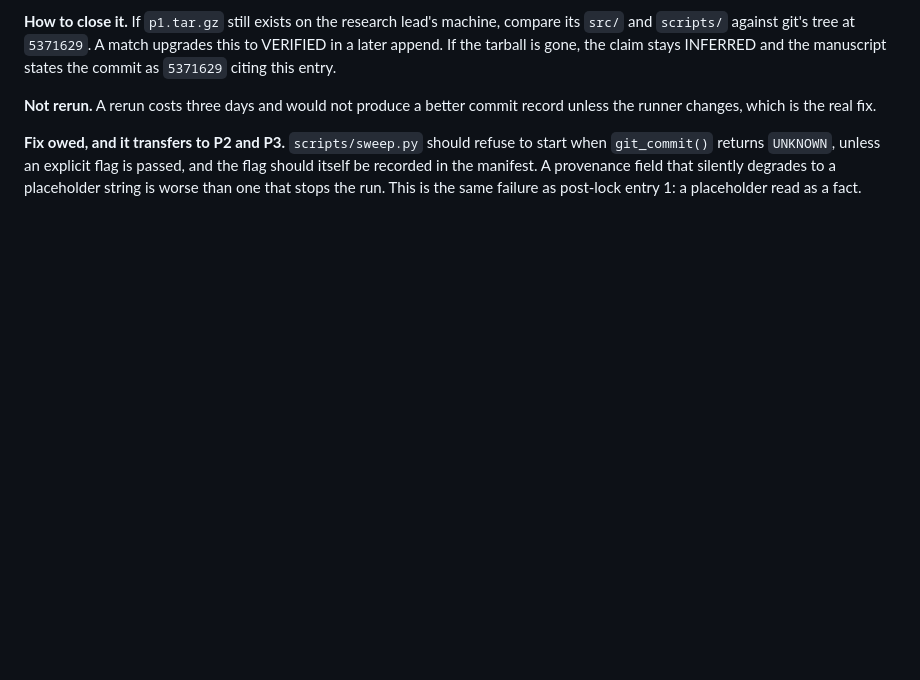
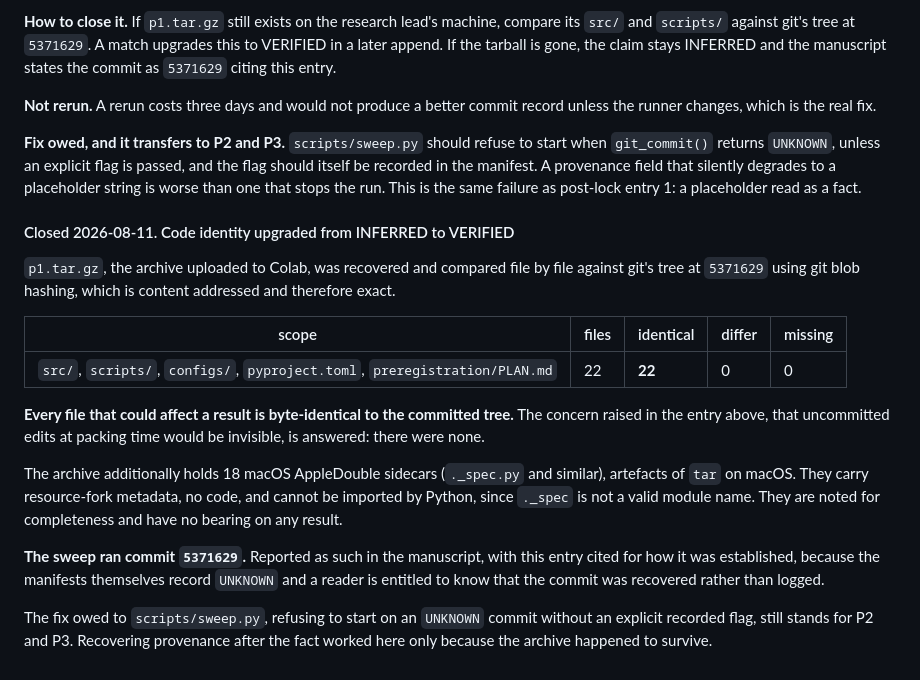
Before and after one commit to designer-coderajay/Circuit-level-interpretability-evidence-does-not-survive-defensible-analytic-variation, a Markdown page: preregistration/DEVIATIONS.md, the part around the change. Rendered like a GitHub page; blank space fills up the shorter version.

Commit message:
provenance closed: 22/22 sweep files byte-identical to tree 5371629

```diff
--- a/preregistration/DEVIATIONS.md
+++ b/preregistration/DEVIATIONS.md
@@ -333,3 +333,32 @@ start when `git_commit()` returns `UNKNOWN`, unless an explicit flag is passed,
 and the flag should itself be recorded in the manifest. A provenance field that
 silently degrades to a placeholder string is worse than one that stops the run.
 This is the same failure as post-lock entry 1: a placeholder read as a fact.
+
+#### Closed 2026-08-11. Code identity upgraded from INFERRED to VERIFIED
+
+`p1.tar.gz`, the archive uploaded to Colab, was recovered and compared file by
+file against git's tree at `5371629` using git blob hashing, which is content
+addressed and therefore exact.
+
+| scope | files | identical | differ | missing |
+|---|---|---|---|---|
+| `src/`, `scripts/`, `configs/`, `pyproject.toml`, `preregistration/PLAN.md` | 22 | **22** | 0 | 0 |
+
+**Every file that could affect a result is byte-identical to the committed tree.**
+The concern raised in the entry above, that uncommitted edits at packing time
+would be invisible, is answered: there were none.
+
+The archive additionally holds 18 macOS AppleDouble sidecars (`._spec.py` and
+similar), artefacts of `tar` on macOS. They carry resource-fork metadata, no code,
+and cannot be imported by Python, since `._spec` is not a valid module name. They
+are noted for completeness and have no bearing on any result.
+
+**The sweep ran commit `5371629`.** Reported as such in the manuscript, with this
+entry cited for how it was established, because the manifests themselves record
+`UNKNOWN` and a reader is entitled to know that the commit was recovered rather
+than logged.
+
+The fix owed to `scripts/sweep.py`, refusing to start on an `UNKNOWN` commit
+without an explicit recorded flag, still stands for P2 and P3. Recovering
+provenance after the fact worked here only because the archive happened to
+survive.
```
